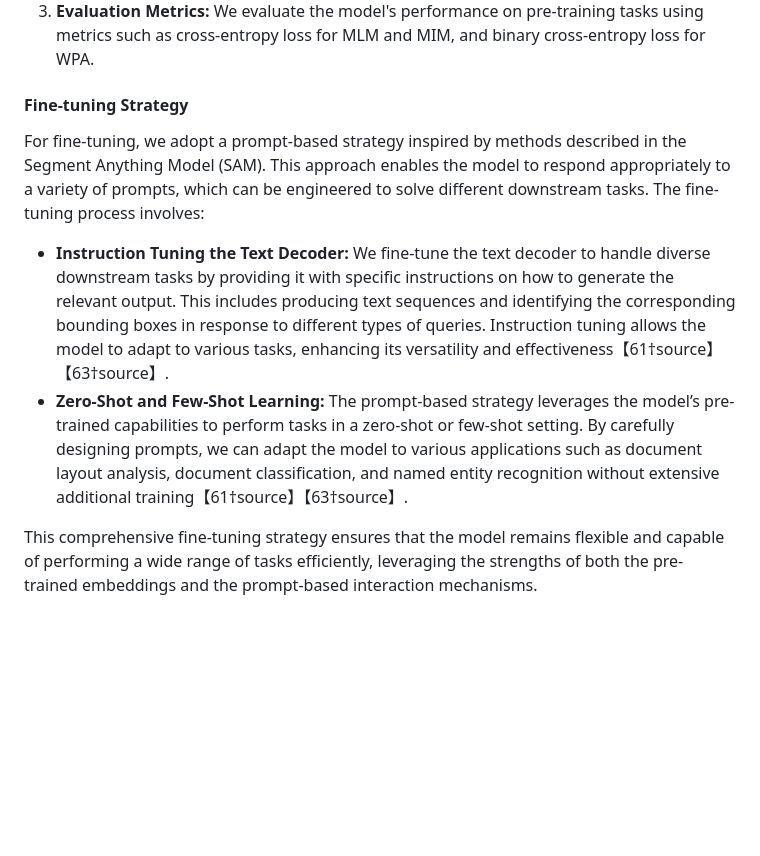
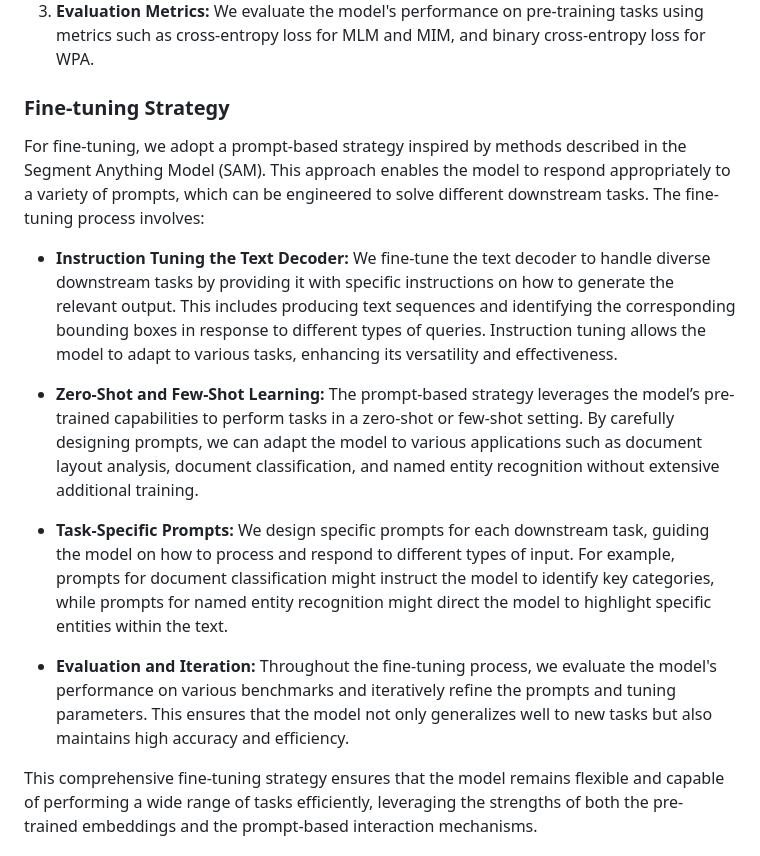
Before and after one commit to das-projects/Rhine, a Markdown page: README.md, the part around the change. GitHub-like rendering; blank space fills up the shorter version.

Commit message:
finetuning strategy

```diff
--- a/README.md
+++ b/README.md
@@ -1238,12 +1238,17 @@ To evaluate the effectiveness of our proposed multi-modal foundation model, we c
 2. **Objectives:** The pre-training involves masked language modeling (MLM), masked image modeling (MIM), and word-patch alignment (WPA) objectives, ensuring the model captures comprehensive multimodal representations.
 3. **Evaluation Metrics:** We evaluate the model's performance on pre-training tasks using metrics such as cross-entropy loss for MLM and MIM, and binary cross-entropy loss for WPA.
 
-#### Fine-tuning Strategy
+### Fine-tuning Strategy
 
 For fine-tuning, we adopt a prompt-based strategy inspired by methods described in the Segment Anything Model (SAM). This approach enables the model to respond appropriately to a variety of prompts, which can be engineered to solve different downstream tasks. The fine-tuning process involves:
 
-- **Instruction Tuning the Text Decoder:** We fine-tune the text decoder to handle diverse downstream tasks by providing it with specific instructions on how to generate the relevant output. This includes producing text sequences and identifying the corresponding bounding boxes in response to different types of queries. Instruction tuning allows the model to adapt to various tasks, enhancing its versatility and effectiveness【61†source】【63†source】.
-- **Zero-Shot and Few-Shot Learning:** The prompt-based strategy leverages the model’s pre-trained capabilities to perform tasks in a zero-shot or few-shot setting. By carefully designing prompts, we can adapt the model to various applications such as document layout analysis, document classification, and named entity recognition without extensive additional training【61†source】【63†source】.
+- **Instruction Tuning the Text Decoder:** We fine-tune the text decoder to handle diverse downstream tasks by providing it with specific instructions on how to generate the relevant output. This includes producing text sequences and identifying the corresponding bounding boxes in response to different types of queries. Instruction tuning allows the model to adapt to various tasks, enhancing its versatility and effectiveness.
+
+- **Zero-Shot and Few-Shot Learning:** The prompt-based strategy leverages the model’s pre-trained capabilities to perform tasks in a zero-shot or few-shot setting. By carefully designing prompts, we can adapt the model to various applications such as document layout analysis, document classification, and named entity recognition without extensive additional training.
+
+- **Task-Specific Prompts:** We design specific prompts for each downstream task, guiding the model on how to process and respond to different types of input. For example, prompts for document classification might instruct the model to identify key categories, while prompts for named entity recognition might direct the model to highlight specific entities within the text.
+
+- **Evaluation and Iteration:** Throughout the fine-tuning process, we evaluate the model's performance on various benchmarks and iteratively refine the prompts and tuning parameters. This ensures that the model not only generalizes well to new tasks but also maintains high accuracy and efficiency.
 
 This comprehensive fine-tuning strategy ensures that the model remains flexible and capable of performing a wide range of tasks efficiently, leveraging the strengths of both the pre-trained embeddings and the prompt-based interaction mechanisms.
 
```
